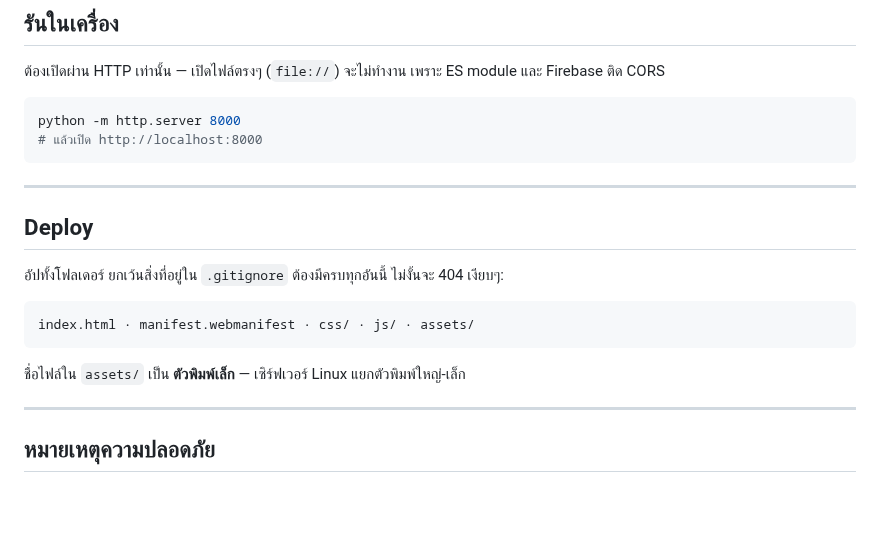
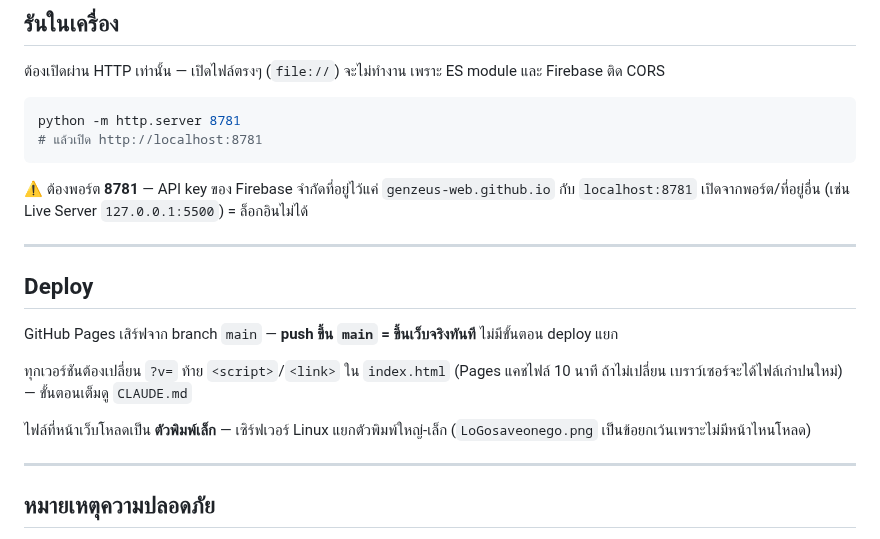
Before and after one commit to GenZeus-web/saveone-go-admin, a Markdown page: README.md, the part around one of its changes. Rendered like a GitHub page; blank space fills up the shorter version.

````diff
--- a/README.md
+++ b/README.md
@@ -87,22 +112,24 @@ saveone-go-admin/
 เพราะ ES module และ Firebase ติด CORS
 
 ```bash
-python -m http.server 8000
-# แล้วเปิด http://localhost:8000
+python -m http.server 8781
+# แล้วเปิด http://localhost:8781
 ```
+
+⚠ ต้องพอร์ต **8781** — API key ของ Firebase จำกัดที่อยู่ไว้แค่ `genzeus-web.github.io` กับ `localhost:8781`
+เปิดจากพอร์ต/ที่อยู่อื่น (เช่น Live Server `127.0.0.1:5500`) = ล็อกอินไม่ได้
 
 ---
 
 ## Deploy
 
-อัปทั้งโฟลเดอร์ ยกเว้นสิ่งที่อยู่ใน `.gitignore`
-ต้องมีครบทุกอันนี้ ไม่งั้นจะ 404 เงียบๆ:
+GitHub Pages เสิร์ฟจาก branch `main` — **push ขึ้น `main` = ขึ้นเว็บจริงทันที** ไม่มีขั้นตอน deploy แยก
 
-```
-index.html · manifest.webmanifest · css/ · js/ · assets/
-```
+ทุกเวอร์ชันต้องเปลี่ยน `?v=` ท้าย `<script>`/`<link>` ใน `index.html`
+(Pages แคชไฟล์ 10 นาที ถ้าไม่เปลี่ยน เบราว์เซอร์จะได้ไฟล์เก่าปนใหม่) — ขั้นตอนเต็มดู `CLAUDE.md`
 
-ชื่อไฟล์ใน `assets/` เป็น **ตัวพิมพ์เล็ก** — เซิร์ฟเวอร์ Linux แยกตัวพิมพ์ใหญ่-เล็ก
+ไฟล์ที่หน้าเว็บโหลดเป็น **ตัวพิมพ์เล็ก** — เซิร์ฟเวอร์ Linux แยกตัวพิมพ์ใหญ่-เล็ก
+(`LoGosaveonego.png` เป็นข้อยกเว้นเพราะไม่มีหน้าไหนโหลด)
 
 ---
 
````
Also changed, not shown: other parts of README.md (+30 -5 lines).
